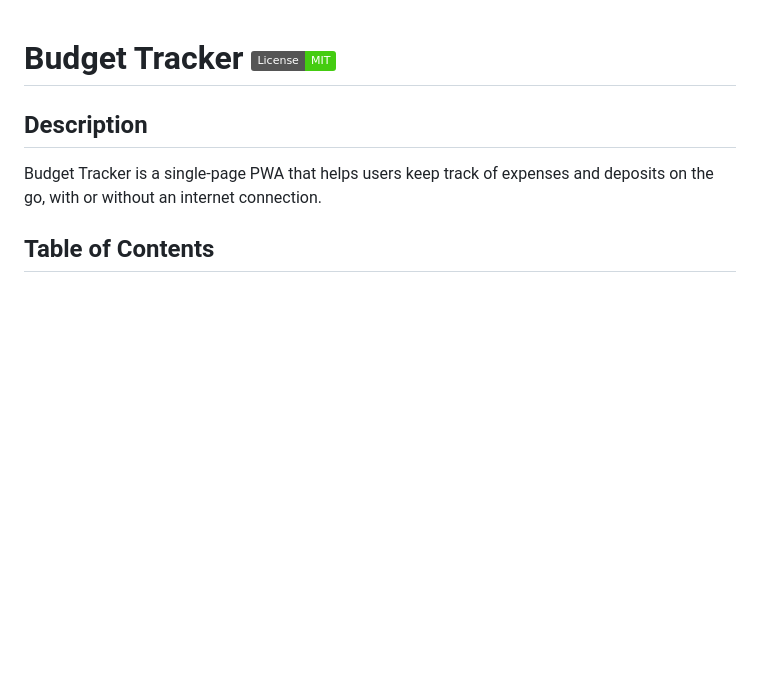
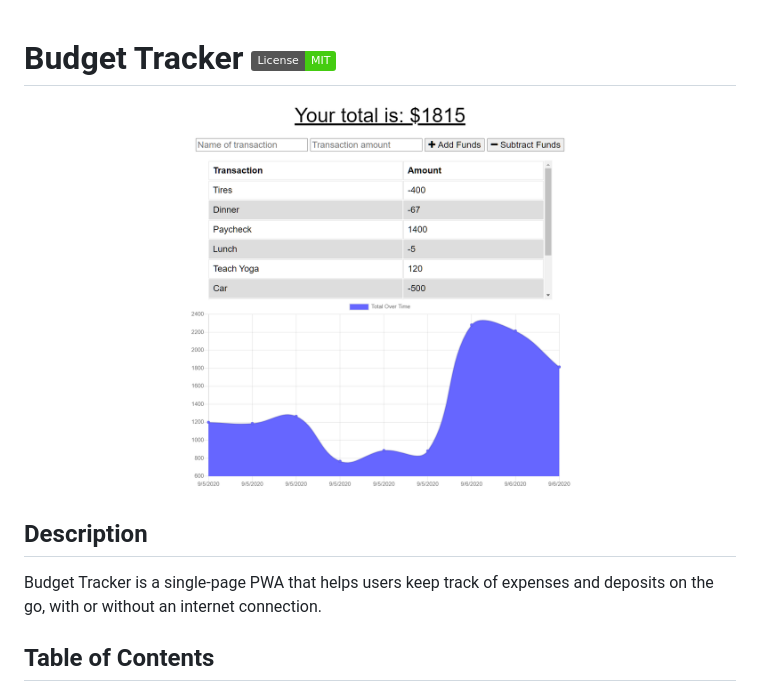
Before and after one commit to TRemigi/budget-tracker, a Markdown page: README.md, the part around the change. GitHub-like rendering; pictures changed too: public/images/budget-tracker-screenshot.png (added); badges without logos; blank space fills up the shorter version.

Commit message:
add screenshot to readme

```diff
--- a/README.md
+++ b/README.md
@@ -1,4 +1,6 @@
 # Budget Tracker ![MIT Badge](https://img.shields.io/badge/License-MIT-brightgreen)
+
+![Budget Tracker Application](./public/images/budget-tracker-screenshot.png)
 
 ## Description
 
```
